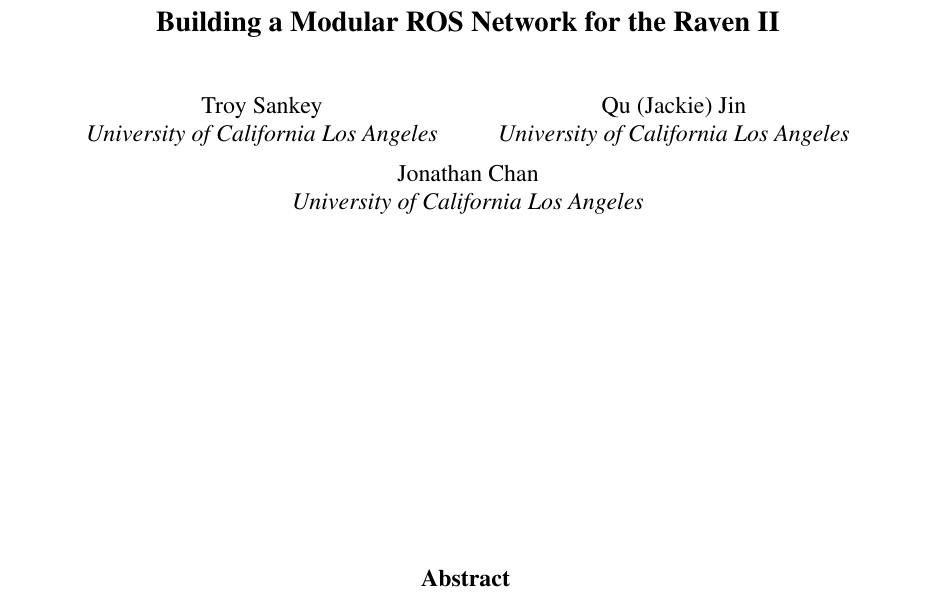
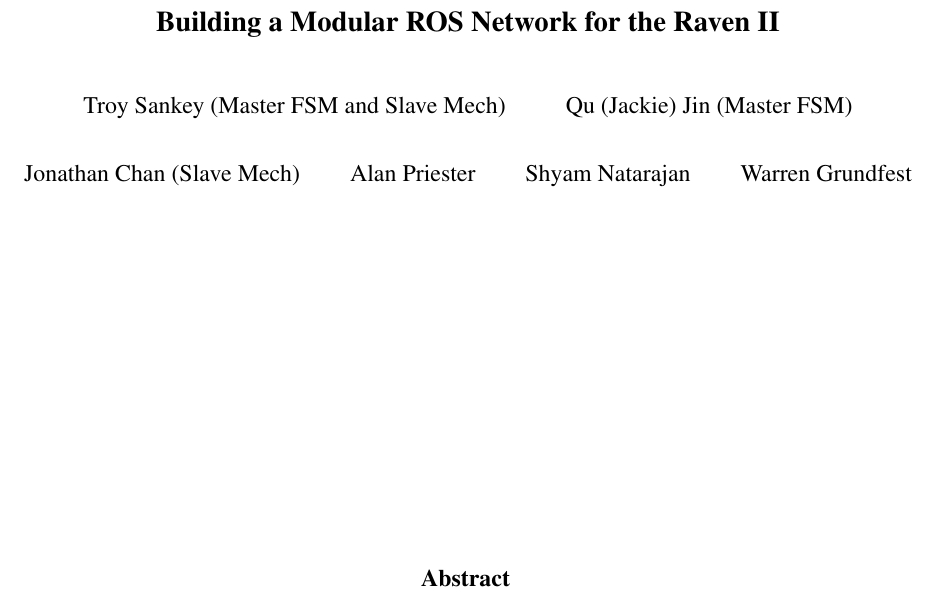
Before and after one commit to jchan91/ravenReportSpring13, a LaTeX paper (raven_spring13.tex): part of page 1 of 7, cut so that both start at the same text. Compiled offline with pdfLaTeX; a LaTeX package or settings file that is missing is left out.

Commit message:
Fixed authors

```diff
--- a/raven_spring13.tex
+++ b/raven_spring13.tex
@@ -35,15 +35,22 @@
 
 %for single author (just remove % characters)
 \author{
-{\rm Troy\ Sankey}\\
-University of California Los Angeles
+{\rm Troy\ Sankey\ (Master\ FSM\ and\ Slave\ Mech)}\\
 \and
-{\rm Qu\ (Jackie)\ Jin}\\
-University of California Los Angeles
+{\rm Qu\ (Jackie)\ Jin\ (Master\ FSM)}\\
 \and
-{\rm Jonathan\ Chan}\\
-University of California Los Angeles
+{\rm Jonathan\ Chan\ (Slave\ Mech)}\\
+\and
+{\rm Alan\ Priester}\\
+\and
+{\rm Shyam\ Natarajan}\\
+\and
+{\rm Warren Grundfest}\\
 } % end author
+
+% Department of Bioengineering
+% University of California Los Angeles
+% Address
 
 
 \twocolumn[
```
